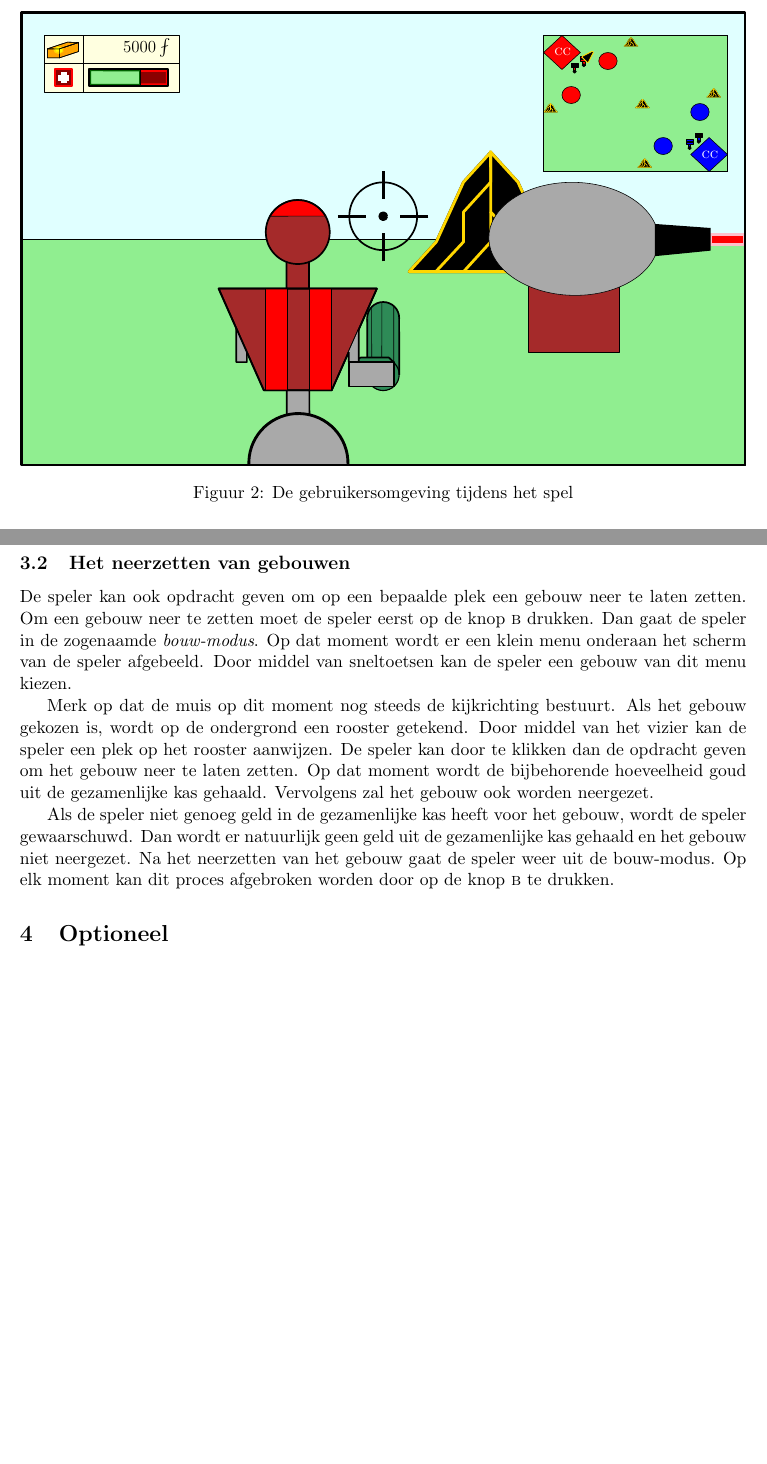
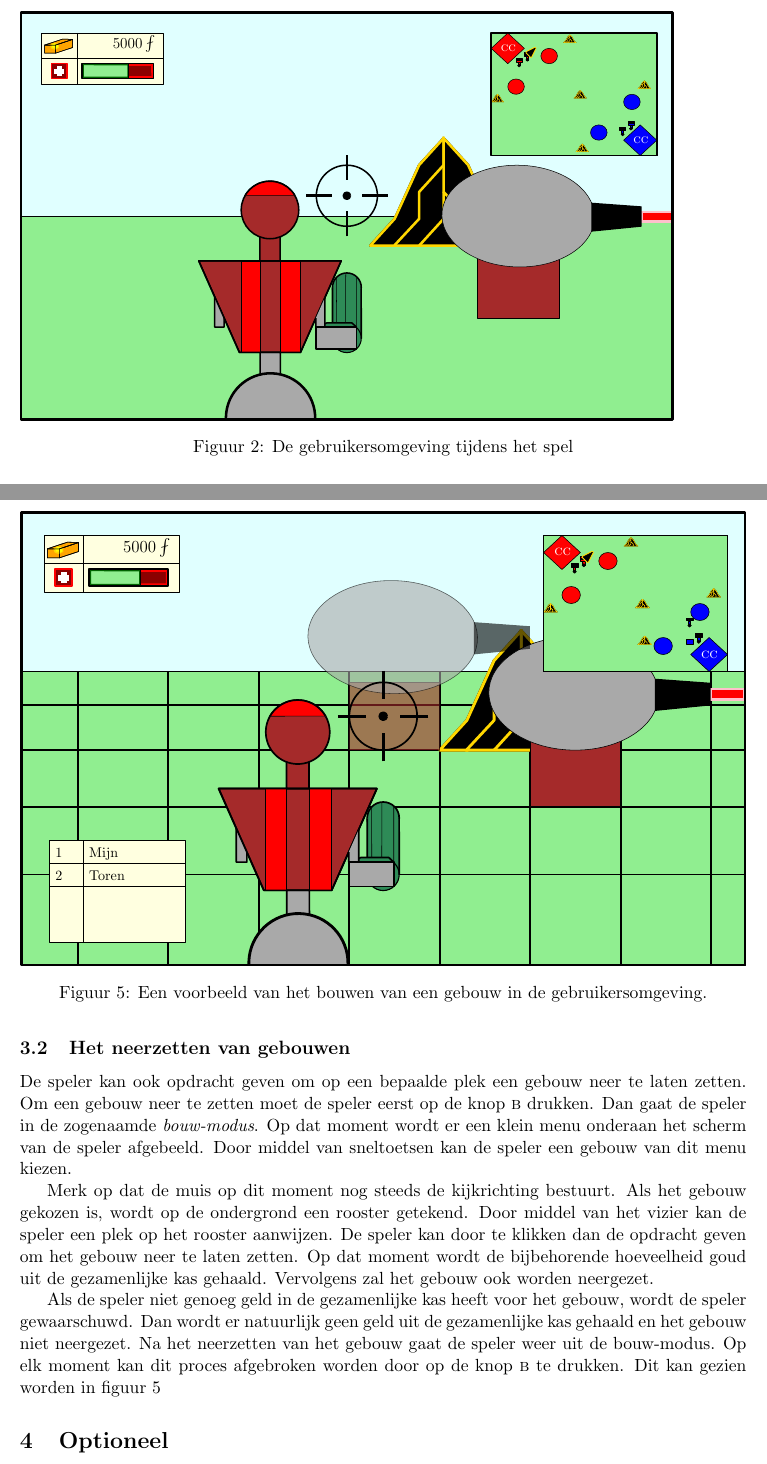
Before and after one commit to timvdalen/OGO-2.3, a LaTeX paper (documentation/documentation.tex, which reads documentation/informal.tex): two parts of pages 7 and 9 of 10, joined at a grey line, cut so that both start at the same text, the shorter picture padded with empty space. Compiled offline with pdfLaTeX.

Commit message:
Foutje in graphics

```diff
--- a/documentation/informal.tex
+++ b/documentation/informal.tex
@@ -52,7 +52,7 @@ De hoeveelheid goud van het team wordt weergegeven met behulp van een getal na e
 
 We plaatsen het vizier van de speler altijd in het midden van het scherm. Hierdoor weet de speler dus in welke richting wordt geschoten. De speler wordt altijd iets links van dit vizier getekend. Voor de duidelijkheid hebben wij hier ook een figuur van gemaakt. Een plattegrond van de kaart, zoals wordt besproken in sectie \ref{sec:OPT}: \emph{Optioneel}, wordt ook aangegeven in figuur \ref{fig:UI}.
 \begin{figure}[H]
-\includegraphics[width=\textwidth]{Graphics/UI.eps}
+\includegraphics[width=0.9\textwidth]{Graphics/UI.eps}
 \caption{De gebruikersomgeving tijdens het spel}
 \label{fig:UI}
 \end{figure}
@@ -107,7 +107,14 @@ De speler kan ook opdracht geven om op een bepaalde plek een gebouw neer te late
 
 Merk op dat de muis op dit moment nog steeds de kijkrichting bestuurt. Als het gebouw gekozen is, wordt op de ondergrond een rooster getekend. Door middel van het vizier kan de speler een plek op het rooster aanwijzen. De speler kan door te klikken dan de opdracht geven om het gebouw neer te laten zetten. Op dat moment wordt de bijbehorende hoeveelheid goud uit de gezamenlijke kas gehaald. Vervolgens zal het gebouw ook worden neergezet.
 
-Als de speler niet genoeg geld in de gezamenlijke kas heeft voor het gebouw, wordt de speler gewaarschuwd. Dan wordt er natuurlijk geen geld uit de gezamenlijke kas gehaald en het gebouw niet neergezet. Na het neerzetten van het gebouw gaat de speler weer uit de bouw-modus. Op elk moment kan dit proces afgebroken worden door op de knop \textsc{b} te drukken.
+Als de speler niet genoeg geld in de gezamenlijke kas heeft voor het gebouw, wordt de speler gewaarschuwd. Dan wordt er natuurlijk geen geld uit de gezamenlijke kas gehaald en het gebouw niet neergezet. Na het neerzetten van het gebouw gaat de speler weer uit de bouw-modus. Op elk moment kan dit proces afgebroken worden door op de knop \textsc{b} te drukken. Dit kan gezien worden in figuur \ref{fig:gebouw}
+
+\begin{figure}
+\centering
+\includegraphics[width=\textwidth]{Graphics/UI2.pdf}
+\caption{Een voorbeeld van het bouwen van een gebouw in de gebruikersomgeving.}
+\label{fig:gebouw}
+\end{figure}
 
 \section{Optioneel}
 \label{sec:OPT}
```
Also changed, not shown: documentation/Graphics/UI2.pdf.
